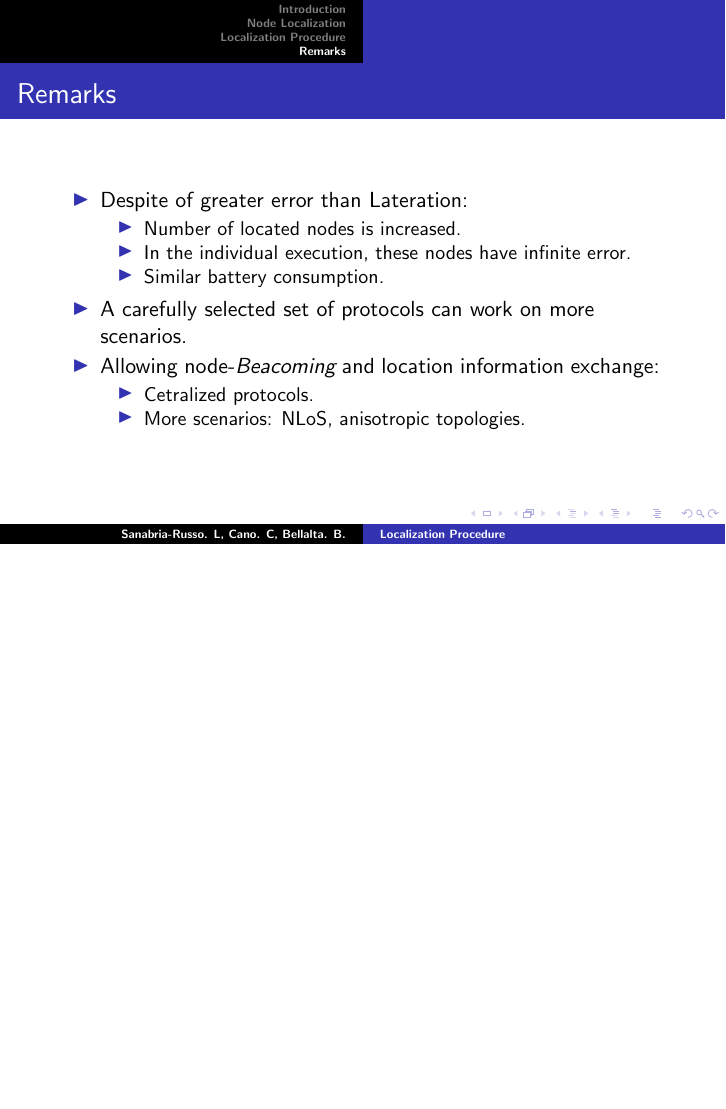
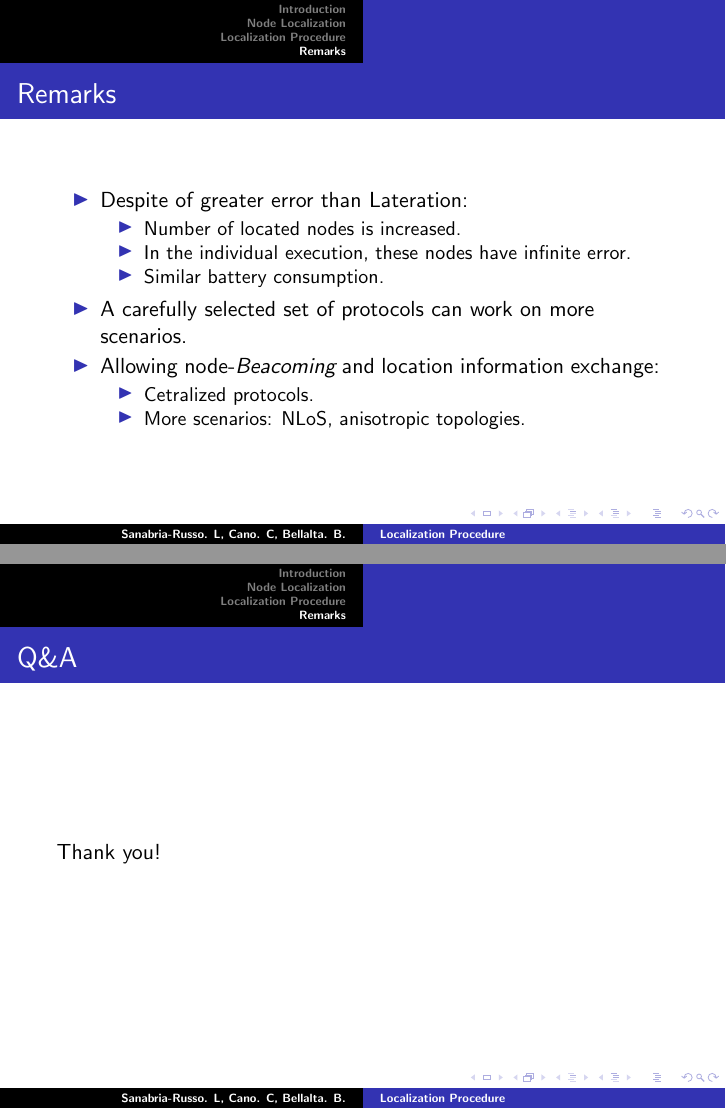
Before and after one commit to SanabriaRusso/iwcmc, LaTeX slides (beamer.tex): page 23 of 23 before the commit and pages 23 and 24 of 24 after it, the two joined at a grey line, the shorter picture padded with empty space. Compiled offline with pdfLaTeX; a LaTeX package or settings file that is missing is left out.

Commit message:
Added the thank-you slide

```diff
--- a/beamer.tex
+++ b/beamer.tex
@@ -440,4 +440,8 @@ The Localization Procedure:
 \end{itemize}
 }
 
+\frame{\frametitle{Q$\&$A}
+	Thank you!
+}
+
 \end{document}
```
Also changed, not shown: beamer.pdf.
